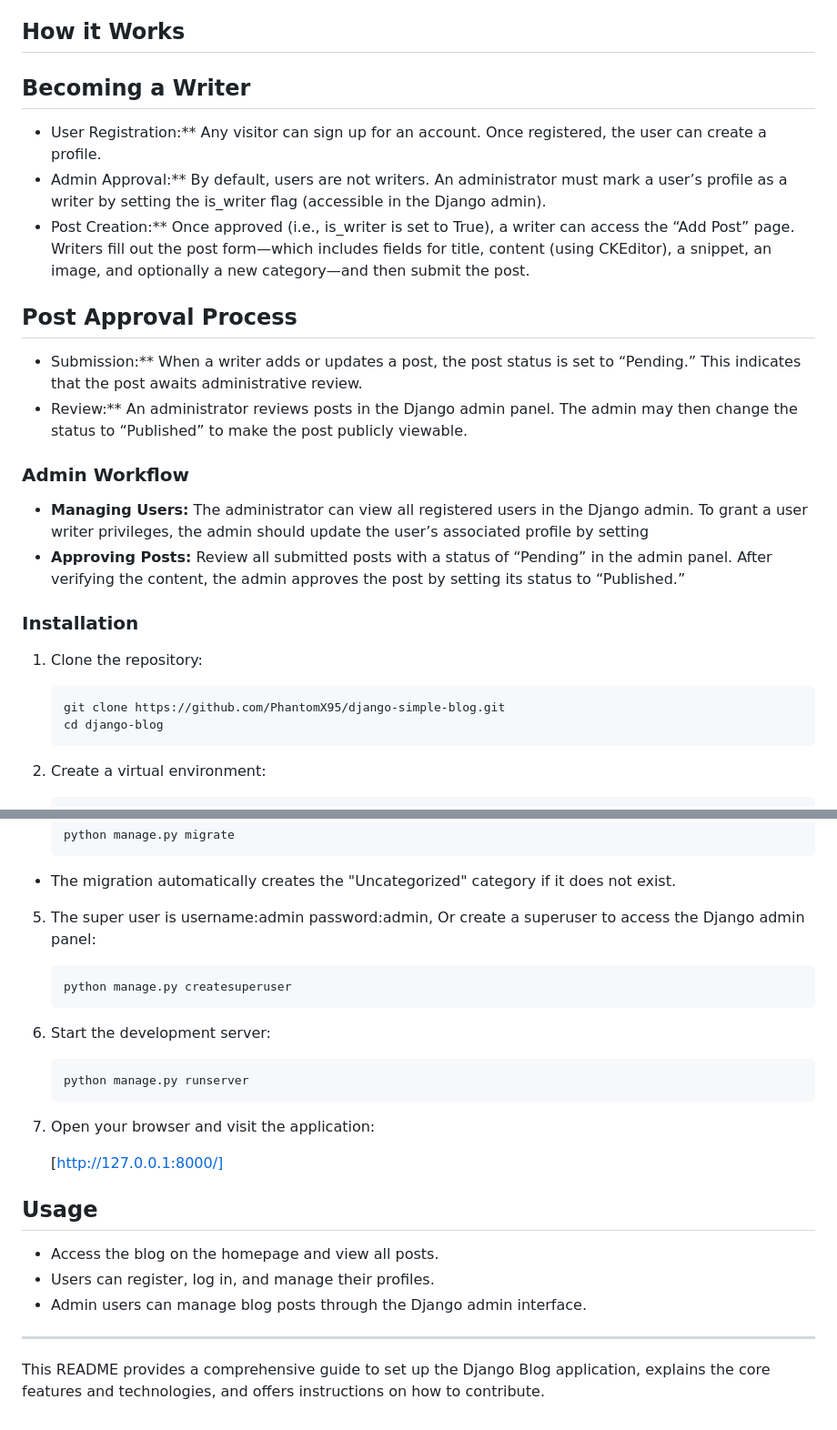
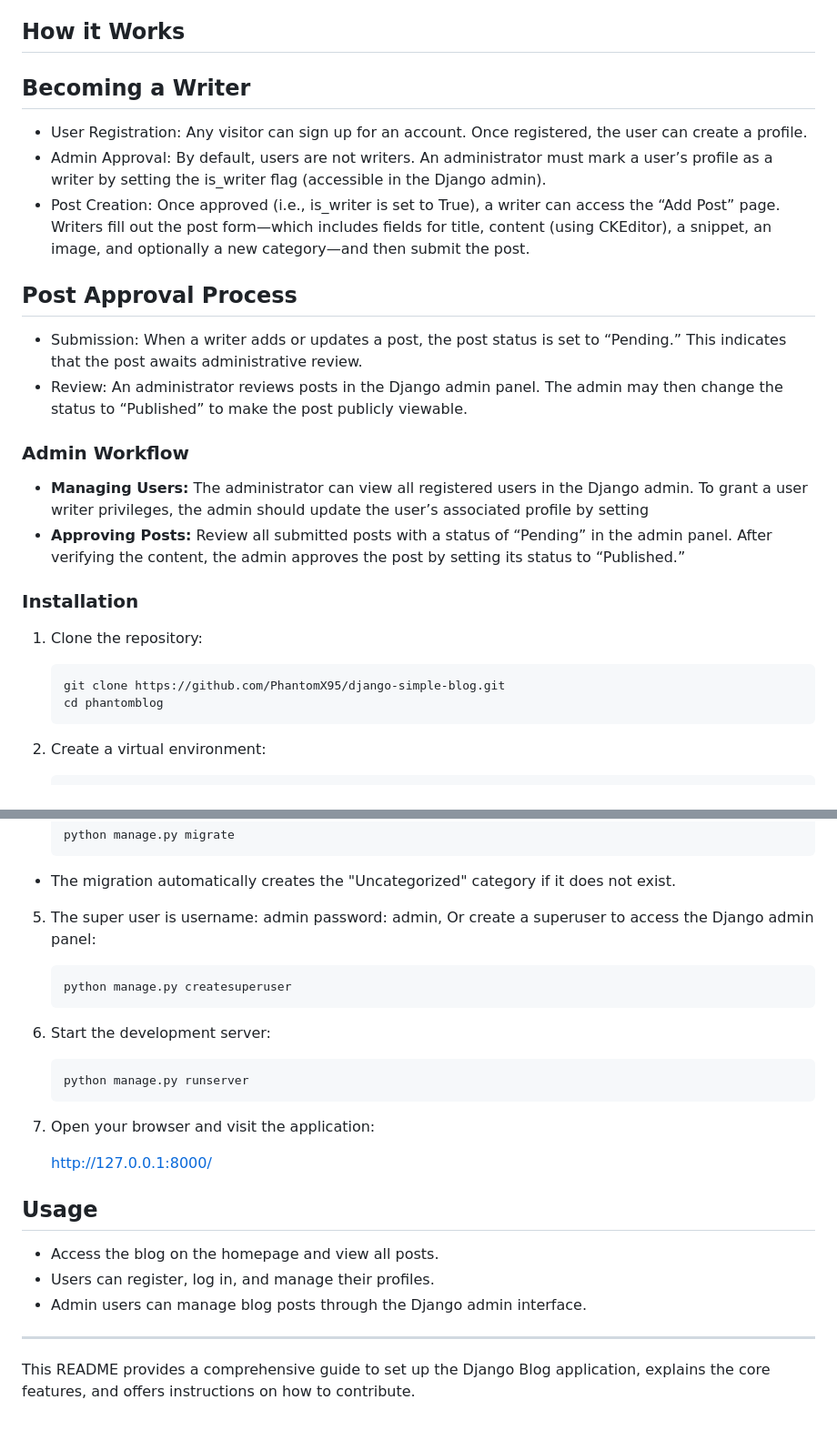
Before and after one commit to PhantomX95/django-simple-blog, a Markdown page: README.md, 2 parts joined by grey strips. Shown: that part at 91% size. Rendered like a GitHub page.

````diff
--- a/README.md
+++ b/README.md
@@ -27,16 +27,17 @@ Tech Horizons is a Django-powered blog website where technology enthusiasts and
 - Likes & Comments: Readers can like posts. Authenticated users can comment on posts. Like counts and comments are shown on the post detail page.
 
 ## How it Works
+
 ## Becoming a Writer
 
-- User Registration:** Any visitor can sign up for an account. Once registered, the user can create a profile.
-- Admin Approval:** By default, users are not writers. An administrator must mark a user’s profile as a writer by setting the is_writer flag (accessible in the Django admin).
-- Post Creation:** Once approved (i.e., is_writer is set to True), a writer can access the “Add Post” page. Writers fill out the post form—which includes fields for title, content (using CKEditor), a snippet, an image, and optionally a new category—and then submit the post.
+- User Registration: Any visitor can sign up for an account. Once registered, the user can create a profile.
+- Admin Approval: By default, users are not writers. An administrator must mark a user’s profile as a writer by setting the is_writer flag (accessible in the Django admin).
+- Post Creation: Once approved (i.e., is_writer is set to True), a writer can access the “Add Post” page. Writers fill out the post form—which includes fields for title, content (using CKEditor), a snippet, an image, and optionally a new category—and then submit the post.
 
 ## Post Approval Process
 
-- Submission:** When a writer adds or updates a post, the post status is set to “Pending.” This indicates that the post awaits administrative review.
-- Review:** An administrator reviews posts in the Django admin panel. The admin may then change the status to “Published” to make the post publicly viewable.
+- Submission: When a writer adds or updates a post, the post status is set to “Pending.” This indicates that the post awaits administrative review.
+- Review: An administrator reviews posts in the Django admin panel. The admin may then change the status to “Published” to make the post publicly viewable.
 
 ### Admin Workflow
 
@@ -49,7 +50,7 @@ Tech Horizons is a Django-powered blog website where technology enthusiasts and
 
    ```bash
    git clone https://github.com/PhantomX95/django-simple-blog.git
-   cd django-blog
+   cd phantomblog
    ```
 
 2. Create a virtual environment:
@@ -72,7 +73,7 @@ Tech Horizons is a Django-powered blog website where technology enthusiasts and
    ```
   - The migration automatically creates the "Uncategorized" category if it does not exist.
 
-5. The super user is username:admin password:admin, Or create a superuser to access the Django admin panel:
+5. The super user is username: admin password: admin, Or create a superuser to access the Django admin panel:
 
    ```bash
    python manage.py createsuperuser
@@ -86,7 +87,7 @@ Tech Horizons is a Django-powered blog website where technology enthusiasts and
 
 7. Open your browser and visit the application:
 
-   [http://127.0.0.1:8000/]
+   http://127.0.0.1:8000/
 
 ## Usage
 
@@ -97,4 +98,4 @@ Tech Horizons is a Django-powered blog website where technology enthusiasts and
 
 ---
 
-This README provides a comprehensive guide to set up the Django Blog application, explains the core features and technologies, and offers instructions on how to contribute.
+This README provides a comprehensive guide to set up the Django Blog application, explains the core features, and offers instructions on how to contribute.
````
